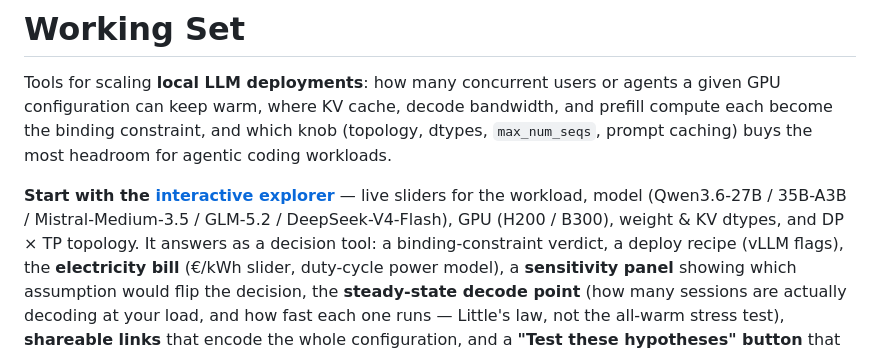
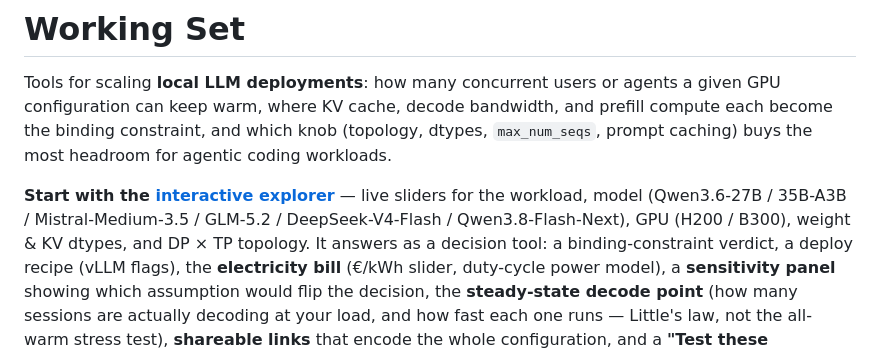
Before and after one commit to T0mSIlver/working-set, a Markdown page: README.md, the part around the change. Rendered like a GitHub page.

```diff
--- a/README.md
+++ b/README.md
@@ -8,7 +8,8 @@ for agentic coding workloads.
 
 **Start with the [interactive explorer](https://workingset.tomvaucourt.com/)** —
 live sliders for the workload, model (Qwen3.6-27B / 35B-A3B / Mistral-Medium-3.5 /
-GLM-5.2 / DeepSeek-V4-Flash), GPU (H200 / B300), weight & KV dtypes, and
+GLM-5.2 / DeepSeek-V4-Flash / Qwen3.8-Flash-Next), GPU (H200 / B300), weight &
+KV dtypes, and
 DP × TP topology. It answers as a decision tool: a binding-constraint verdict,
 a deploy recipe (vLLM flags), the **electricity bill** (€/kWh slider, duty-cycle
 power model), a **sensitivity panel** showing which assumption would flip the
```
Also changed, not shown: research/model_qwen38flashnext.md (added, +240 -0 lines), figures/scenario_prefill_thrash.png, 5 other files.
